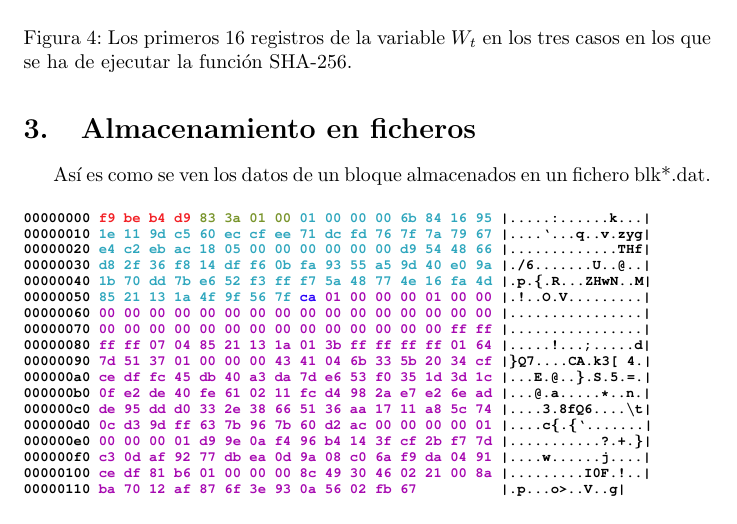
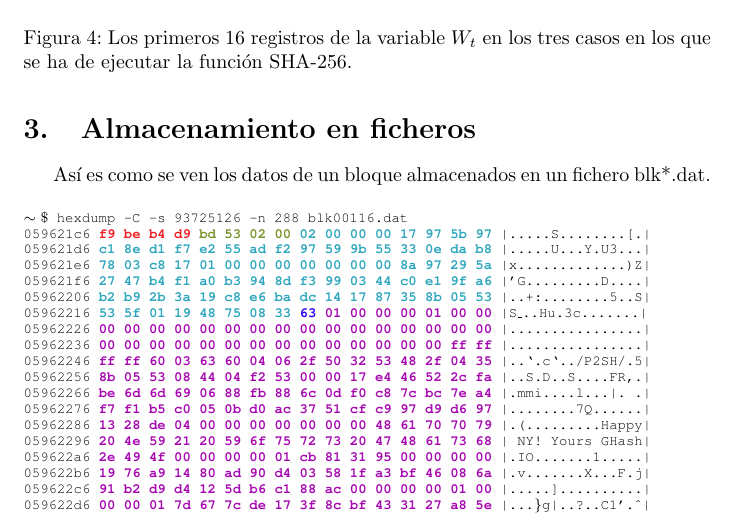
Before and after one commit to JavDomGom/Bitcoin_cryptography, a LaTeX document (Bitcoin_block_SHA_256_es.tex): part of page 7 of 8, cut so that both start at the same text. Compiled offline with pdfLaTeX.

Commit message:
Update Tex file.

```diff
--- a/Bitcoin_block_SHA_256_es.tex
+++ b/Bitcoin_block_SHA_256_es.tex
@@ -181,27 +181,28 @@
 
 \section{Almacenamiento en ficheros}
     Así es como se ven los datos de un bloque almacenados en un fichero blk*.dat.
+    \begin{figure}[H]
+    \scriptsize{\texttt{$\sim\$$ hexdump\ -C\ -s\ 93725126\ -n\ 288\ blk00116.dat}}
 
-    \begin{figure}[H]
     \scriptsize{
-    \textbf{\texttt{00000000  \textcolor{red}{f9 be b4 d9} \textcolor{green}{83 3a 01 00}  \textcolor{darkTurquoise}{01 00 00 00 6b 84 16 95}  |.....:......k...|} \\
-    \texttt{00000010  \textcolor{darkTurquoise}{1e 11 9d c5 60 ec cf ee  71 dc fd 76 7f 7a 79 67}  |....`...q..v.zyg|} \\
-    \texttt{00000020  \textcolor{darkTurquoise}{e4 c2 eb ac 18 05 00 00  00 00 00 00 d9 54 48 66}  |.............THf|} \\
-    \texttt{00000030  \textcolor{darkTurquoise}{d8 2f 36 f8 14 df f6 0b  fa 93 55 a5 9d 40 e0 9a}  |./6.......U..@..|} \\
-    \texttt{00000040  \textcolor{darkTurquoise}{1b 70 dd 7b e6 52 f3 ff  f7 5a 48 77 4e 16 fa 4d}  |.p.\{.R...ZHwN..M|} \\
-    \texttt{00000050  \textcolor{darkTurquoise}{85 21 13 1a 4f 9f 56 7f}  \textcolor{blue}{ca} \textcolor{purple}{01 00 00 00 01 00 00}  |.!..O.V.........|} \\
-    \texttt{00000060  \textcolor{purple}{00 00 00 00 00 00 00 00  00 00 00 00 00 00 00 00}  |................|} \\
-    \texttt{00000070  \textcolor{purple}{00 00 00 00 00 00 00 00  00 00 00 00 00 00 ff ff}  |................|} \\
-    \texttt{00000080  \textcolor{purple}{ff ff 07 04 85 21 13 1a  01 3b ff ff ff ff 01 64}  |.....!...;.....d|} \\
-    \texttt{00000090  \textcolor{purple}{7d 51 37 01 00 00 00 43  41 04 6b 33 5b 20 34 cf}  |\}Q7....CA.k3[ 4.|} \\
-    \texttt{000000a0  \textcolor{purple}{ce df fc 45 db 40 a3 da  7d e6 53 f0 35 1d 3d 1c}  |...E.@..\}.S.5.=.|} \\
-    \texttt{000000b0  \textcolor{purple}{0f e2 de 40 fe 61 02 11  fc d4 98 2a e7 e2 6e ad}  |...@.a.....*..n.|} \\
-    \texttt{000000c0  \textcolor{purple}{de 95 dd d0 33 2e 38 66  51 36 aa 17 11 a8 5c 74}  |....3.8fQ6....\textbackslash t|} \\
-    \texttt{000000d0  \textcolor{purple}{0c d3 9d ff 63 7b 96 7b  60 d2 ac 00 00 00 00 01}  |....c\{.\{`.......|} \\
-    \texttt{000000e0  \textcolor{purple}{00 00 00 01 d9 9e 0a f4  96 b4 14 3f cf 2b f7 7d}  |...........?.+.\}|} \\
-    \texttt{000000f0  \textcolor{purple}{c3 0d af 92 77 db ea 0d  9a 08 c0 6a f9 da 04 91}  |....w......j....|} \\
-    \texttt{00000100  \textcolor{purple}{ce df 81 b6 01 00 00 00  8c 49 30 46 02 21 00 8a}  |.........I0F.!..|} \\
-    \texttt{00000110  \textcolor{purple}{ba 70 12 af 87 6f 3e 93  0a 56 02 fb 67} \ \ \ \ \ \ \ \ \ |.p...o>..V..g|}} \\
+    \texttt{059621c6  \textbf{\textcolor{red}{f9 be b4 d9} \textcolor{green}{bd 53 02 00}  \textcolor{darkTurquoise}{02 00 00 00 17 97 5b 97}}  |.....S........[.|} \\
+    \texttt{059621d6  \textbf{\textcolor{darkTurquoise}{c1 8e d1 f7 e2 55 ad f2  97 59 9b 55 33 0e da b8}}  |.....U...Y.U3...|} \\
+    \texttt{059621e6  \textbf{\textcolor{darkTurquoise}{78 03 c8 17 01 00 00 00  00 00 00 00 8a 97 29 5a}}  |x.............)Z|} \\
+    \texttt{059621f6  \textbf{\textcolor{darkTurquoise}{27 47 b4 f1 a0 b3 94 8d  f3 99 03 44 c0 e1 9f a6}}  |'G.........D....|} \\
+    \texttt{05962206  \textbf{\textcolor{darkTurquoise}{b2 b9 2b 3a 19 c8 e6 ba  dc 14 17 87 35 8b 05 53}}  |..+:........5..S|} \\
+    \texttt{05962216  \textbf{\textcolor{darkTurquoise}{53 5f 01 19 48 75 08 33}  \textcolor{blue}{63} \textcolor{purple}{01 00 00 00 01 00 00}}  |S\_..Hu.3c.......|} \\
+    \texttt{05962226  \textbf{\textcolor{purple}{00 00 00 00 00 00 00 00  00 00 00 00 00 00 00 00}}  |................|} \\
+    \texttt{05962236  \textbf{\textcolor{purple}{00 00 00 00 00 00 00 00  00 00 00 00 00 00 ff ff}}  |................|} \\
+    \texttt{05962246  \textbf{\textcolor{purple}{ff ff 60 03 63 60 04 06  2f 50 32 53 48 2f 04 35}}  |..`.c`../P2SH/.5|} \\
+    \texttt{05962256  \textbf{\textcolor{purple}{8b 05 53 08 44 04 f2 53  00 00 17 e4 46 52 2c fa}}  |..S.D..S....FR,.|} \\
+    \texttt{05962266  \textbf{\textcolor{purple}{be 6d 6d 69 06 88 fb 88  6c 0d f0 c8 7c bc 7e a4}}  |.mmi....l...|.~.|} \\
+    \texttt{05962276  \textbf{\textcolor{purple}{f7 f1 b5 c0 05 0b d0 ac  37 51 cf c9 97 d9 d6 97}}  |........7Q......|} \\
+    \texttt{05962286  \textbf{\textcolor{purple}{13 28 de 04 00 00 00 00  00 00 00 48 61 70 70 79}}  |.(.........Happy|} \\
+    \texttt{05962296  \textbf{\textcolor{purple}{20 4e 59 21 20 59 6f 75  72 73 20 47 48 61 73 68}}  | NY! Yours GHash|} \\
+    \texttt{059622a6  \textbf{\textcolor{purple}{2e 49 4f 00 00 00 00 01  cb 81 31 95 00 00 00 00}}  |.IO.......1.....|} \\
+    \texttt{059622b6  \textbf{\textcolor{purple}{19 76 a9 14 80 ad 90 d4  03 58 1f a3 bf 46 08 6a}}  |.v.......X...F.j|} \\
+    \texttt{059622c6  \textbf{\textcolor{purple}{91 b2 d9 d4 12 5d b6 c1  88 ac 00 00 00 00 01 00}}  |.....]..........|} \\
+    \texttt{059622d6  \textbf{\textcolor{purple}{00 00 01 7d 67 7c de 17  3f 8c bf 43 31 27 a8 5e}}  |...\}g|..?..C1'.\textasciicircum|}
     }
     \end{figure}
 
```
